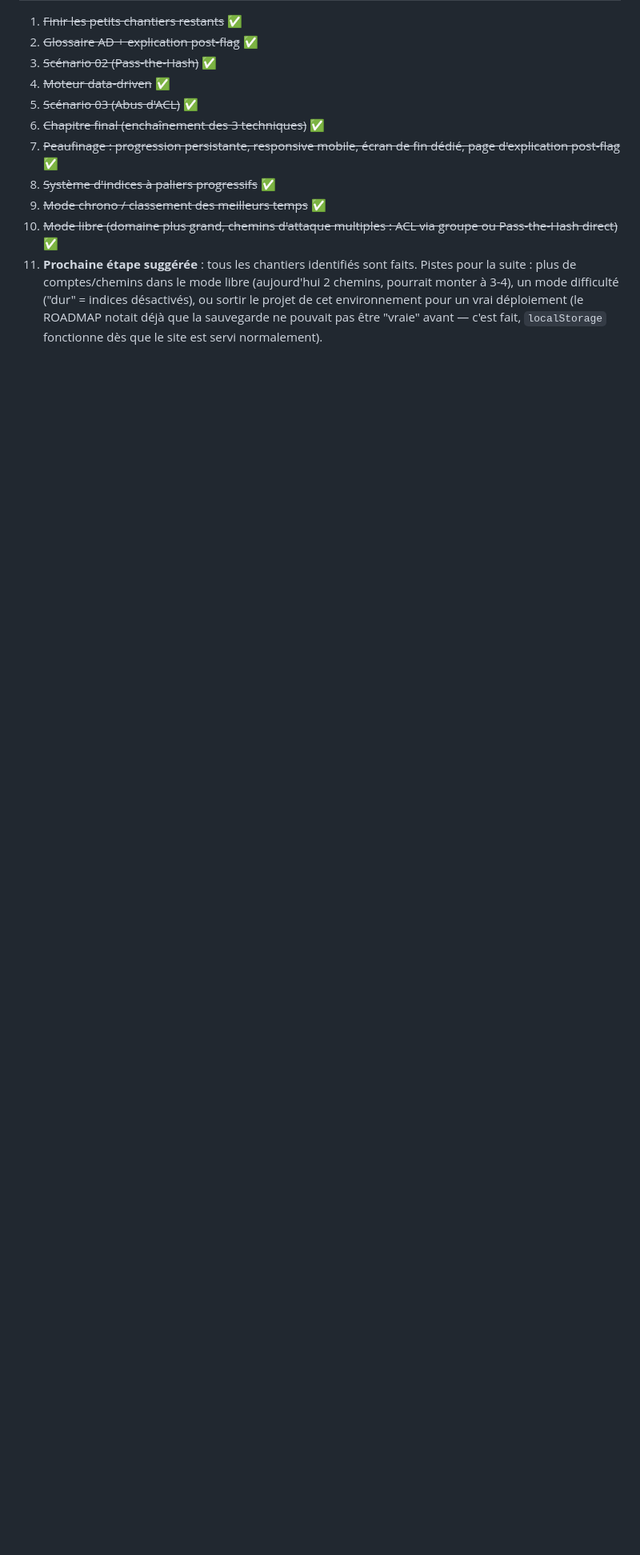
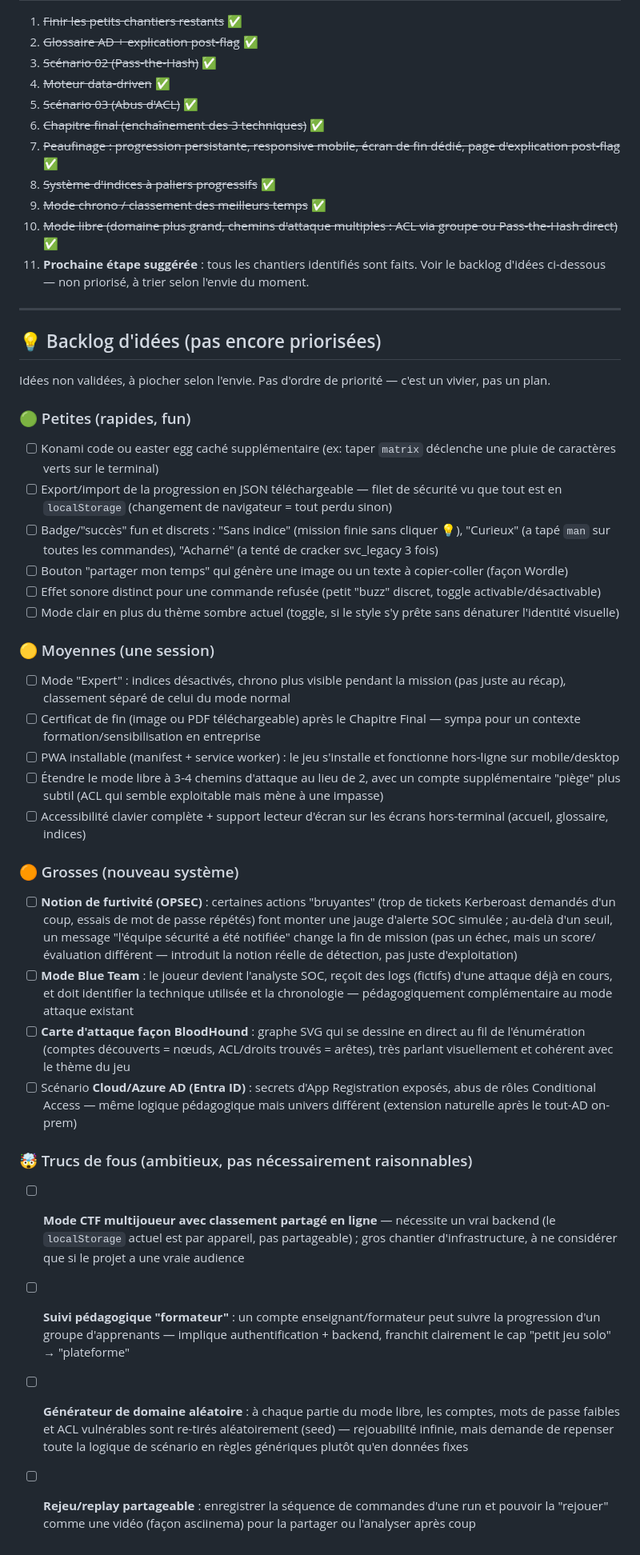
Before and after one commit to tommarcorelli/golden-ticket, a Markdown page: ROADMAP.md, the part around the change. Shown at 80% size. Rendered like a GitHub page; blank space fills up the shorter version.

Commit message:
roadmap: backlog d'idees (petites/moyennes/grosses/trucs de fous)

```diff
--- a/ROADMAP.md
+++ b/ROADMAP.md
@@ -55,4 +55,37 @@ Statut au 11 juillet 2026 : **3 scénarios + mode libre multi-chemins + 1 chapit
 8. ~~Système d'indices à paliers progressifs~~ ✅
 9. ~~Mode chrono / classement des meilleurs temps~~ ✅
 10. ~~Mode libre (domaine plus grand, chemins d'attaque multiples : ACL via groupe ou Pass-the-Hash direct)~~ ✅
-11. **Prochaine étape suggérée** : tous les chantiers identifiés sont faits. Pistes pour la suite : plus de comptes/chemins dans le mode libre (aujourd'hui 2 chemins, pourrait monter à 3-4), un mode difficulté ("dur" = indices désactivés), ou sortir le projet de cet environnement pour un vrai déploiement (le ROADMAP notait déjà que la sauvegarde ne pouvait pas être "vraie" avant — c'est fait, `localStorage` fonctionne dès que le site est servi normalement).
+11. **Prochaine étape suggérée** : tous les chantiers identifiés sont faits. Voir le backlog d'idées ci-dessous — non priorisé, à trier selon l'envie du moment.
+
+---
+
+## 💡 Backlog d'idées (pas encore priorisées)
+
+Idées non validées, à piocher selon l'envie. Pas d'ordre de priorité — c'est un vivier, pas un plan.
+
+### 🟢 Petites (rapides, fun)
+- [ ] Konami code ou easter egg caché supplémentaire (ex: taper `matrix` déclenche une pluie de caractères verts sur le terminal)
+- [ ] Export/import de la progression en JSON téléchargeable — filet de sécurité vu que tout est en `localStorage` (changement de navigateur = tout perdu sinon)
+- [ ] Badge/"succès" fun et discrets : "Sans indice" (mission finie sans cliquer 💡), "Curieux" (a tapé `man` sur toutes les commandes), "Acharné" (a tenté de cracker svc_legacy 3 fois)
+- [ ] Bouton "partager mon temps" qui génère une image ou un texte à copier-coller (façon Wordle)
+- [ ] Effet sonore distinct pour une commande refusée (petit "buzz" discret, toggle activable/désactivable)
+- [ ] Mode clair en plus du thème sombre actuel (toggle, si le style s'y prête sans dénaturer l'identité visuelle)
+
+### 🟡 Moyennes (une session)
+- [ ] Mode "Expert" : indices désactivés, chrono plus visible pendant la mission (pas juste au récap), classement séparé de celui du mode normal
+- [ ] Certificat de fin (image ou PDF téléchargeable) après le Chapitre Final — sympa pour un contexte formation/sensibilisation en entreprise
+- [ ] PWA installable (manifest + service worker) : le jeu s'installe et fonctionne hors-ligne sur mobile/desktop
+- [ ] Étendre le mode libre à 3-4 chemins d'attaque au lieu de 2, avec un compte supplémentaire "piège" plus subtil (ACL qui semble exploitable mais mène à une impasse)
+- [ ] Accessibilité clavier complète + support lecteur d'écran sur les écrans hors-terminal (accueil, glossaire, indices)
+
+### 🟠 Grosses (nouveau système)
+- [ ] **Notion de furtivité (OPSEC)** : certaines actions "bruyantes" (trop de tickets Kerberoast demandés d'un coup, essais de mot de passe répétés) font monter une jauge d'alerte SOC simulée ; au-delà d'un seuil, un message "l'équipe sécurité a été notifiée" change la fin de mission (pas un échec, mais un score/évaluation différent — introduit la notion réelle de détection, pas juste d'exploitation)
+- [ ] **Mode Blue Team** : le joueur devient l'analyste SOC, reçoit des logs (fictifs) d'une attaque déjà en cours, et doit identifier la technique utilisée et la chronologie — pédagogiquement complémentaire au mode attaque existant
+- [ ] **Carte d'attaque façon BloodHound** : graphe SVG qui se dessine en direct au fil de l'énumération (comptes découverts = nœuds, ACL/droits trouvés = arêtes), très parlant visuellement et cohérent avec le thème du jeu
+- [ ] Scénario **Cloud/Azure AD (Entra ID)** : secrets d'App Registration exposés, abus de rôles Conditional Access — même logique pédagogique mais univers différent (extension naturelle après le tout-AD on-prem)
+
+### 🤯 Trucs de fous (ambitieux, pas nécessairement raisonnables)
+- [ ] **Mode CTF multijoueur avec classement partagé en ligne** — nécessite un vrai backend (le `localStorage` actuel est par appareil, pas partageable) ; gros chantier d'infrastructure, à ne considérer que si le projet a une vraie audience
+- [ ] **Suivi pédagogique "formateur"** : un compte enseignant/formateur peut suivre la progression d'un groupe d'apprenants — implique authentification + backend, franchit clairement le cap "petit jeu solo" → "plateforme"
+- [ ] **Générateur de domaine aléatoire** : à chaque partie du mode libre, les comptes, mots de passe faibles et ACL vulnérables sont re-tirés aléatoirement (seed) — rejouabilité infinie, mais demande de repenser toute la logique de scénario en règles génériques plutôt qu'en données fixes
+- [ ] **Rejeu/replay partageable** : enregistrer la séquence de commandes d'une run et pouvoir la "rejouer" comme une vidéo (façon asciinema) pour la partager ou l'analyser après coup
```
